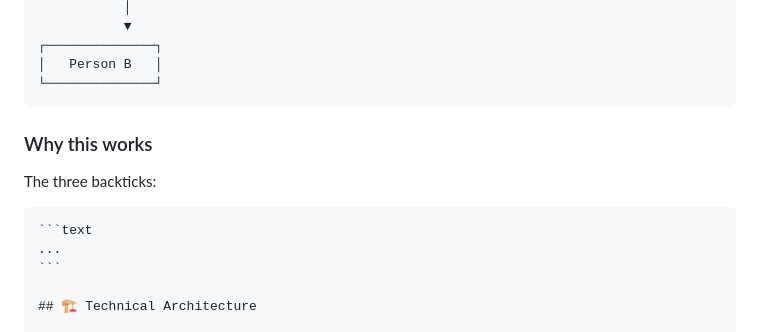
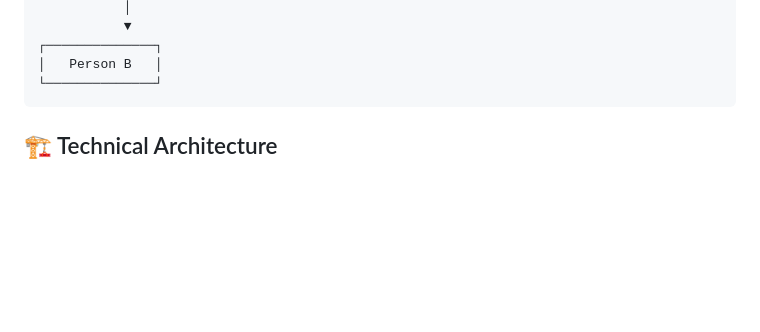
Before and after one commit to Anubhab47677/iTantra, a Markdown page: README.md, the part around the change. Rendered like a GitHub page; blank space fills up the shorter version.

Commit message:
Delete 'Why this works' section from README
Removed the 'Why this works' section from the README.

`````diff
--- a/README.md
+++ b/README.md
@@ -139,15 +139,6 @@ The iTantra communication pipeline follows a Speech → Text → Transmission
 ┌──────────────┐
 │   Person B   │
 └──────────────┘
-```
-
-### Why this works
-
-The three backticks:
-
-````markdown
-```text
-...
 ```
 
 ## 🏗️ Technical Architecture
`````
